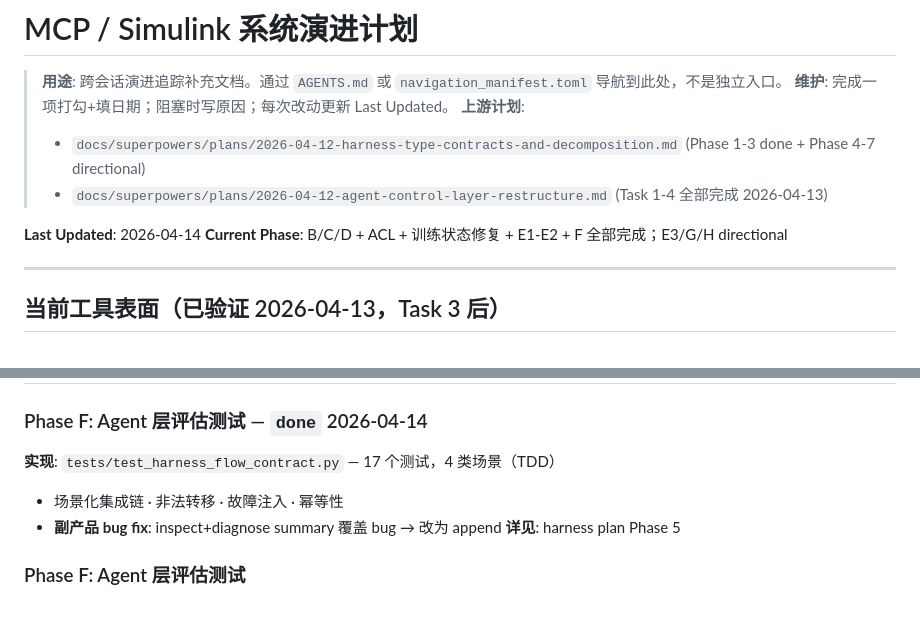
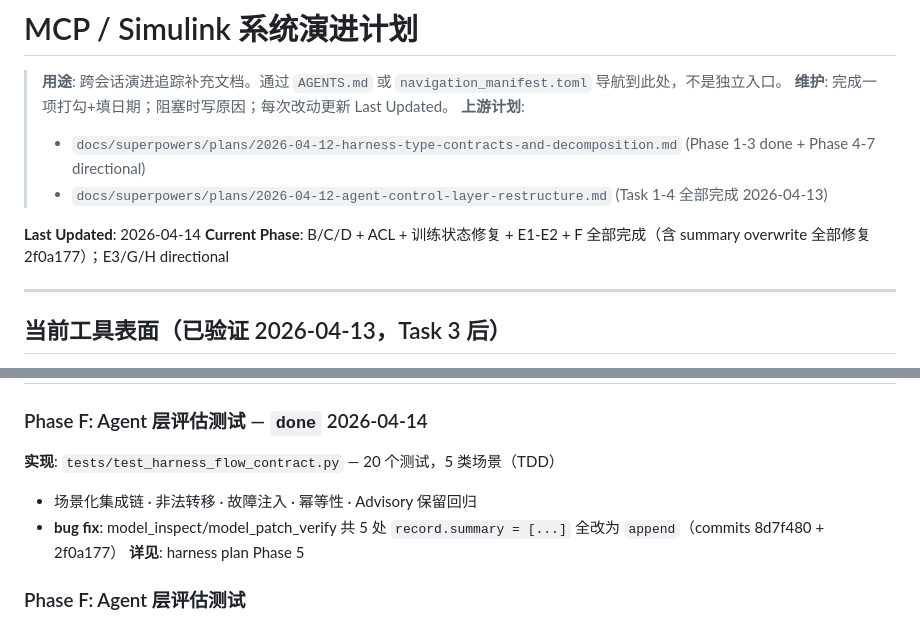
Before and after one commit to wya5217799/Multi-Agent-VSGs, a Markdown page: docs/evolution-plan.md, 2 parts joined by grey strips. Drawn GitHub-style.

Commit message:
docs: mark Phase F fully done; 5 summary overwrite fixes total (2f0a177)

```diff
--- a/docs/evolution-plan.md
+++ b/docs/evolution-plan.md
@@ -7,7 +7,7 @@
 >   - `docs/superpowers/plans/2026-04-12-agent-control-layer-restructure.md` (Task 1-4 全部完成 2026-04-13)
 
 **Last Updated**: 2026-04-14
-**Current Phase**: B/C/D + ACL + 训练状态修复 + E1-E2 + F 全部完成；E3/G/H directional
+**Current Phase**: B/C/D + ACL + 训练状态修复 + E1-E2 + F 全部完成（含 summary overwrite 全部修复 2f0a177）；E3/G/H directional
 
 ---
 
@@ -141,9 +141,9 @@ B1a 审计分类（原 54）：expose=2 / merged=5 / deprecated=3 / scenario=1 /
 
 ### Phase F: Agent 层评估测试 — `done` 2026-04-14
 
-**实现**: `tests/test_harness_flow_contract.py` — 17 个测试，4 类场景（TDD）
-- 场景化集成链 · 非法转移 · 故障注入 · 幂等性
-- **副产品 bug fix**: inspect+diagnose summary 覆盖 bug → 改为 append
+**实现**: `tests/test_harness_flow_contract.py` — 20 个测试，5 类场景（TDD）
+- 场景化集成链 · 非法转移 · 故障注入 · 幂等性 · Advisory 保留回归
+- **bug fix**: model_inspect/model_patch_verify 共 5 处 `record.summary = [...]` 全改为 `append`（commits 8d7f480 + 2f0a177）
 **详见**: harness plan Phase 5
 
 ### Phase F: Agent 层评估测试
```
